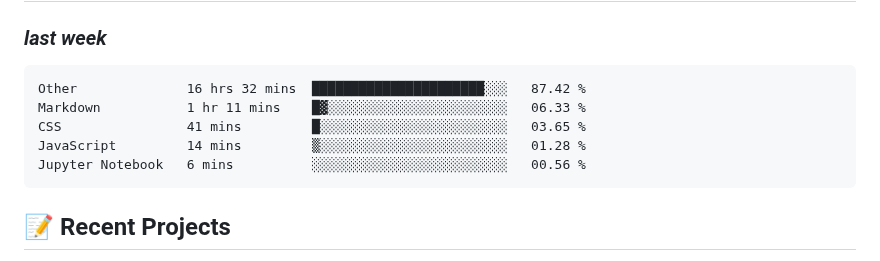
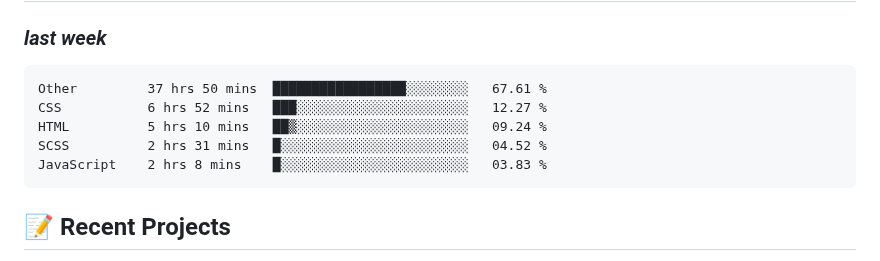
Before and after one commit to alie8096/alie8096, a Markdown page: README.md, the part around the change. Drawn GitHub-style.

Commit message:
Updated waka-readme graph with new metrics

````diff
--- a/README.md
+++ b/README.md
@@ -41,11 +41,11 @@ Welcome to my GitHub profile! I'm passionate about coding and enjoy working with
 <!--START_SECTION:waka-->
 
 ```txt
-Other              16 hrs 32 mins  ██████████████████████░░░   87.42 %
-Markdown           1 hr 11 mins    █▓░░░░░░░░░░░░░░░░░░░░░░░   06.33 %
-CSS                41 mins         █░░░░░░░░░░░░░░░░░░░░░░░░   03.65 %
-JavaScript         14 mins         ▒░░░░░░░░░░░░░░░░░░░░░░░░   01.28 %
-Jupyter Notebook   6 mins          ░░░░░░░░░░░░░░░░░░░░░░░░░   00.56 %
+Other         37 hrs 50 mins  █████████████████░░░░░░░░   67.61 %
+CSS           6 hrs 52 mins   ███░░░░░░░░░░░░░░░░░░░░░░   12.27 %
+HTML          5 hrs 10 mins   ██▒░░░░░░░░░░░░░░░░░░░░░░   09.24 %
+SCSS          2 hrs 31 mins   █░░░░░░░░░░░░░░░░░░░░░░░░   04.52 %
+JavaScript    2 hrs 8 mins    █░░░░░░░░░░░░░░░░░░░░░░░░   03.83 %
 ```
 
 <!--END_SECTION:waka-->
````
